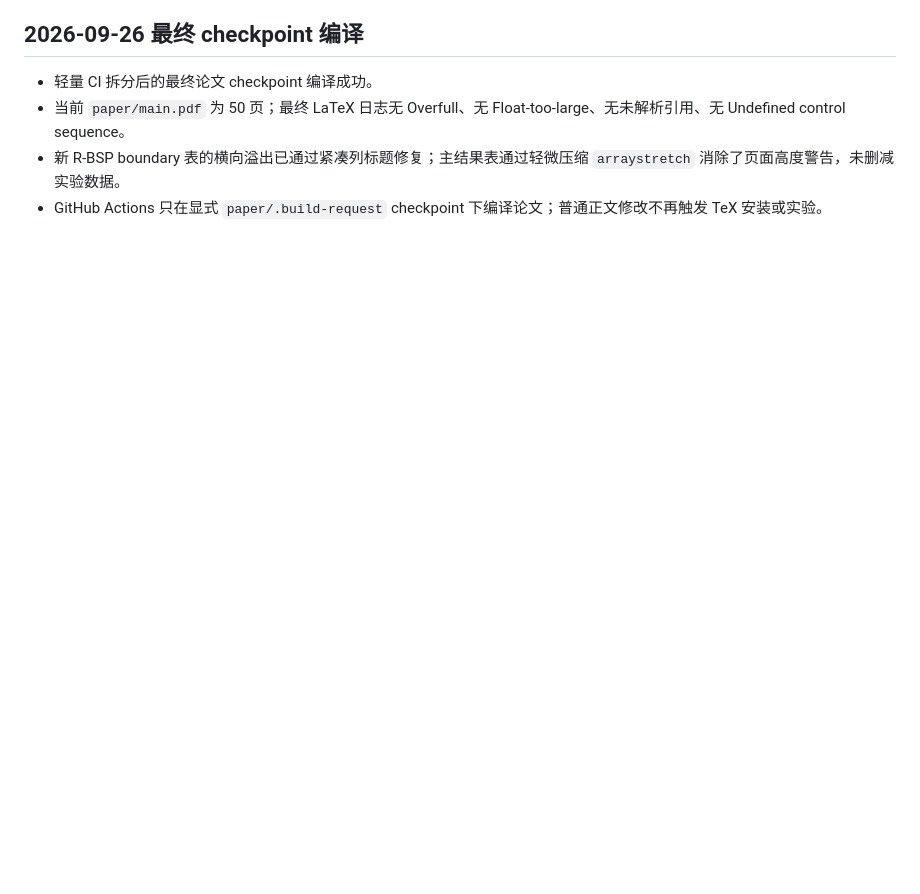
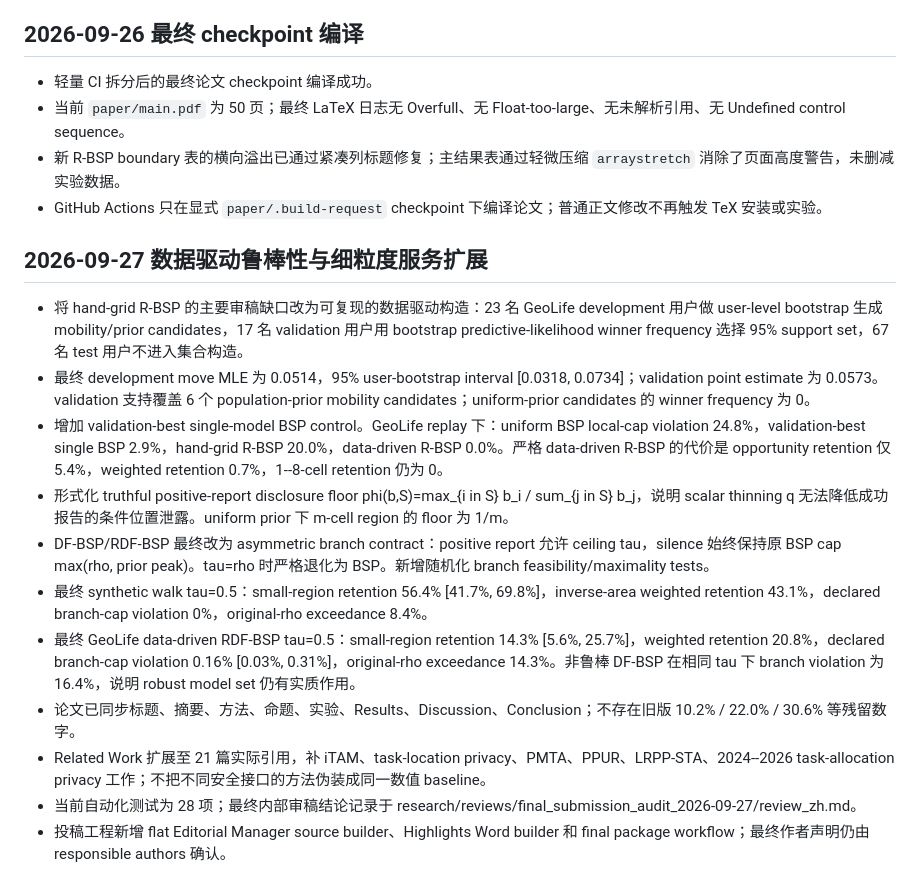
Before and after one commit to js110/Bpaper, a Markdown page: research/progress.md, the part around the change. Rendered like a GitHub page; blank space fills up the shorter version.

Commit message:
Record data-driven robustness and fine-region completion

```diff
--- a/research/progress.md
+++ b/research/progress.md
@@ -60,3 +60,18 @@
 - 当前 `paper/main.pdf` 为 50 页；最终 LaTeX 日志无 Overfull、无 Float-too-large、无未解析引用、无 Undefined control sequence。
 - 新 R-BSP boundary 表的横向溢出已通过紧凑列标题修复；主结果表通过轻微压缩 `arraystretch` 消除了页面高度警告，未删减实验数据。
 - GitHub Actions 只在显式 `paper/.build-request` checkpoint 下编译论文；普通正文修改不再触发 TeX 安装或实验。
+
+
+## 2026-09-27 数据驱动鲁棒性与细粒度服务扩展
+
+- 将 hand-grid R-BSP 的主要审稿缺口改为可复现的数据驱动构造：23 名 GeoLife development 用户做 user-level bootstrap 生成 mobility/prior candidates，17 名 validation 用户用 bootstrap predictive-likelihood winner frequency 选择 95% support set，67 名 test 用户不进入集合构造。
+- 最终 development move MLE 为 0.0514，95% user-bootstrap interval [0.0318, 0.0734]；validation point estimate 为 0.0573。validation 支持覆盖 6 个 population-prior mobility candidates；uniform-prior candidates 的 winner frequency 为 0。
+- 增加 validation-best single-model BSP control。GeoLife replay 下：uniform BSP local-cap violation 24.8%，validation-best single BSP 2.9%，hand-grid R-BSP 20.0%，data-driven R-BSP 0.0%。严格 data-driven R-BSP 的代价是 opportunity retention 仅 5.4%，weighted retention 0.7%，1--8-cell retention 仍为 0。
+- 形式化 truthful positive-report disclosure floor phi(b,S)=max_{i in S} b_i / sum_{j in S} b_j，说明 scalar thinning q 无法降低成功报告的条件位置泄露。uniform prior 下 m-cell region 的 floor 为 1/m。
+- DF-BSP/RDF-BSP 最终改为 asymmetric branch contract：positive report 允许 ceiling tau，silence 始终保持原 BSP cap max(rho, prior peak)。tau=rho 时严格退化为 BSP。新增随机化 branch feasibility/maximality tests。
+- 最终 synthetic walk tau=0.5：small-region retention 56.4% [41.7%, 69.8%]，inverse-area weighted retention 43.1%，declared branch-cap violation 0%，original-rho exceedance 8.4%。
+- 最终 GeoLife data-driven RDF-BSP tau=0.5：small-region retention 14.3% [5.6%, 25.7%]，weighted retention 20.8%，declared branch-cap violation 0.16% [0.03%, 0.31%]，original-rho exceedance 14.3%。非鲁棒 DF-BSP 在相同 tau 下 branch violation 为 16.4%，说明 robust model set 仍有实质作用。
+- 论文已同步标题、摘要、方法、命题、实验、Results、Discussion、Conclusion；不存在旧版 10.2% / 22.0% / 30.6% 等残留数字。
+- Related Work 扩展至 21 篇实际引用，补 iTAM、task-location privacy、PMTA、PPUR、LRPP-STA、2024--2026 task-allocation privacy 工作；不把不同安全接口的方法伪装成同一数值 baseline。
+- 当前自动化测试为 28 项；最终内部审稿结论记录于 research/reviews/final_submission_audit_2026-09-27/review_zh.md。
+- 投稿工程新增 flat Editorial Manager source builder、Highlights Word builder 和 final package workflow；最终作者声明仍由 responsible authors 确认。
```
